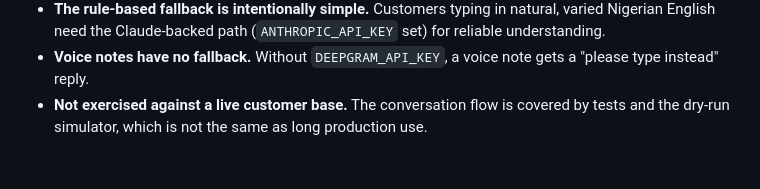
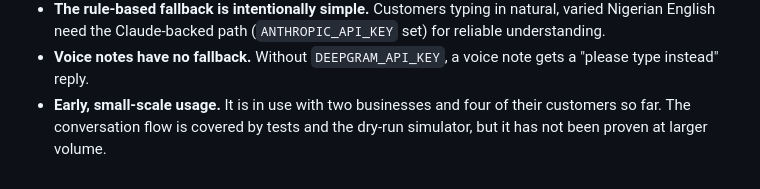
Before and after one commit to Feyisayo-Pro/ordermate-python, a Markdown page: README.md, the part around the change. Drawn GitHub-style.

Commit message:
docs: state the current usage accurately
Co-Authored-By: Claude Sonnet 5.5 <noreply@anthropic.com>

```diff
--- a/README.md
+++ b/README.md
@@ -189,6 +189,6 @@ included). Whichever you choose:
   (`ANTHROPIC_API_KEY` set) for reliable understanding.
 - **Voice notes have no fallback.** Without `DEEPGRAM_API_KEY`, a voice note
   gets a "please type instead" reply.
-- **Not exercised against a live customer base.** The conversation flow is
-  covered by tests and the dry-run simulator, which is not the same as long
-  production use.
+- **Early, small-scale usage.** It is in use with two businesses and four of
+  their customers so far. The conversation flow is covered by tests and the
+  dry-run simulator, but it has not been proven at larger volume.
```
